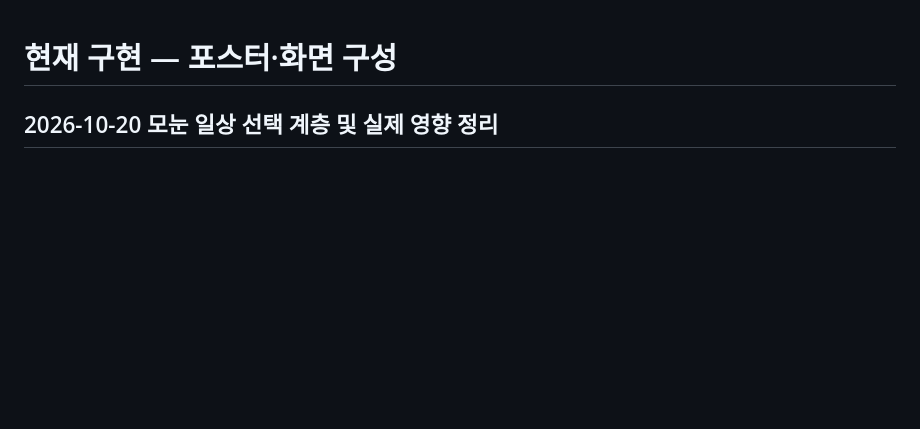
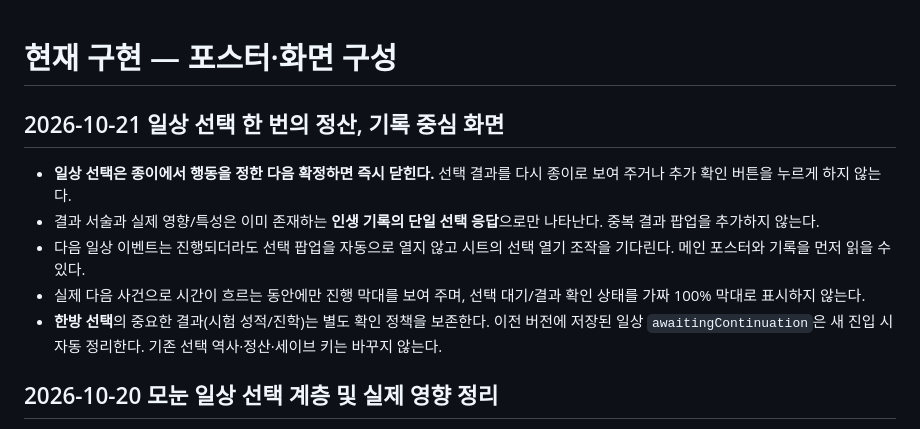
Before and after one commit to jaksim0sec/callOfgukmin, a Markdown page: docs/developing/UI.md, the part around the change. Drawn GitHub-style; blank space fills up the shorter version.

Commit message:
docs: explain nonblocking routine outcomes and single history results

```diff
--- a/docs/developing/UI.md
+++ b/docs/developing/UI.md
@@ -1,4 +1,13 @@
 # 현재 구현 — 포스터·화면 구성
+
+## 2026-10-21 일상 선택 한 번의 정산, 기록 중심 화면
+
+- **일상 선택은 종이에서 행동을 정한 다음 확정하면 즉시 닫힌다.** 선택 결과를 다시 종이로 보여 주거나 추가 확인 버튼을 누르게 하지 않는다.
+- 결과 서술과 실제 영향/특성은 이미 존재하는 **인생 기록의 단일 선택 응답**으로만 나타난다. 중복 결과 팝업을 추가하지 않는다.
+- 다음 일상 이벤트는 진행되더라도 선택 팝업을 자동으로 열지 않고 시트의 선택 열기 조작을 기다린다. 메인 포스터와 기록을 먼저 읽을 수 있다.
+- 실제 다음 사건으로 시간이 흐르는 동안에만 진행 막대를 보여 주며, 선택 대기/결과 확인 상태를 가짜 100% 막대로 표시하지 않는다.
+- **한방 선택**의 중요한 결과(시험 성적/진학)는 별도 확인 정책을 보존한다. 이전 버전에 저장된 일상 `awaitingContinuation`은 새 진입 시 자동 정리한다. 기존 선택 역사·정산·세이브 키는 바꾸지 않는다.
+
 
 ## 2026-10-20 모눈 일상 선택 계층 및 실제 영향 정리
 
```
